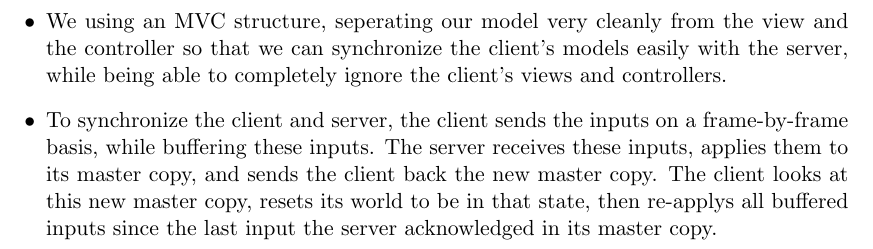
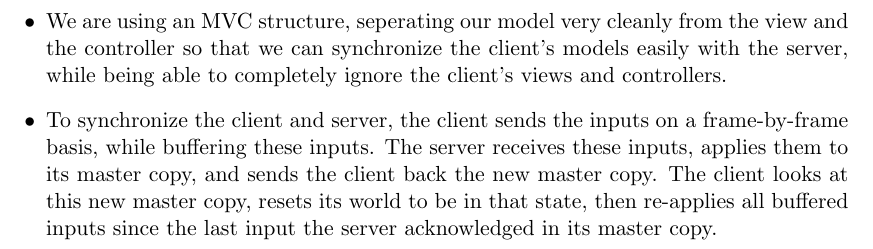
Before and after one commit to SE2018-Capstone/shotsfired, a LaTeX document (documents/d2_17_shotsfired.tex): part of page 4 of 4, cut so that both start at the same text. Compiled offline with pdfLaTeX.

Commit message:
fixed small typos

```diff
--- a/documents/d2_17_shotsfired.tex
+++ b/documents/d2_17_shotsfired.tex
@@ -75,12 +75,12 @@ Green components are running on a server, blue components are running on a user'
   \item The client and server have very similar environments.
 Both are written in Typescript, which will run as Javascript in the players browser, and will run as Javascript on our node.js backend.
 Thus, we can share our core game engine between them to maximize repeatibility and synchronization between client and server.
-  \item We using an MVC structure, seperating our model very cleanly from the
+  \item We are using an MVC structure, seperating our model very cleanly from the
 view and the controller so that we can synchronize the client's models easily
 with the server, while being able to completely ignore the client's views and controllers.
   \item To synchronize the client and server, the client sends the inputs on a frame-by-frame basis, while buffering these inputs.
 The server receives these inputs, applies them to its master copy, and sends the client back the new master copy.
-The client looks at this new master copy, resets its world to be in that state, then re-applys all buffered inputs since the last input the server acknowledged in its master copy.
+The client looks at this new master copy, resets its world to be in that state, then re-applies all buffered inputs since the last input the server acknowledged in its master copy.
 \end{itemize}
 
 
```
